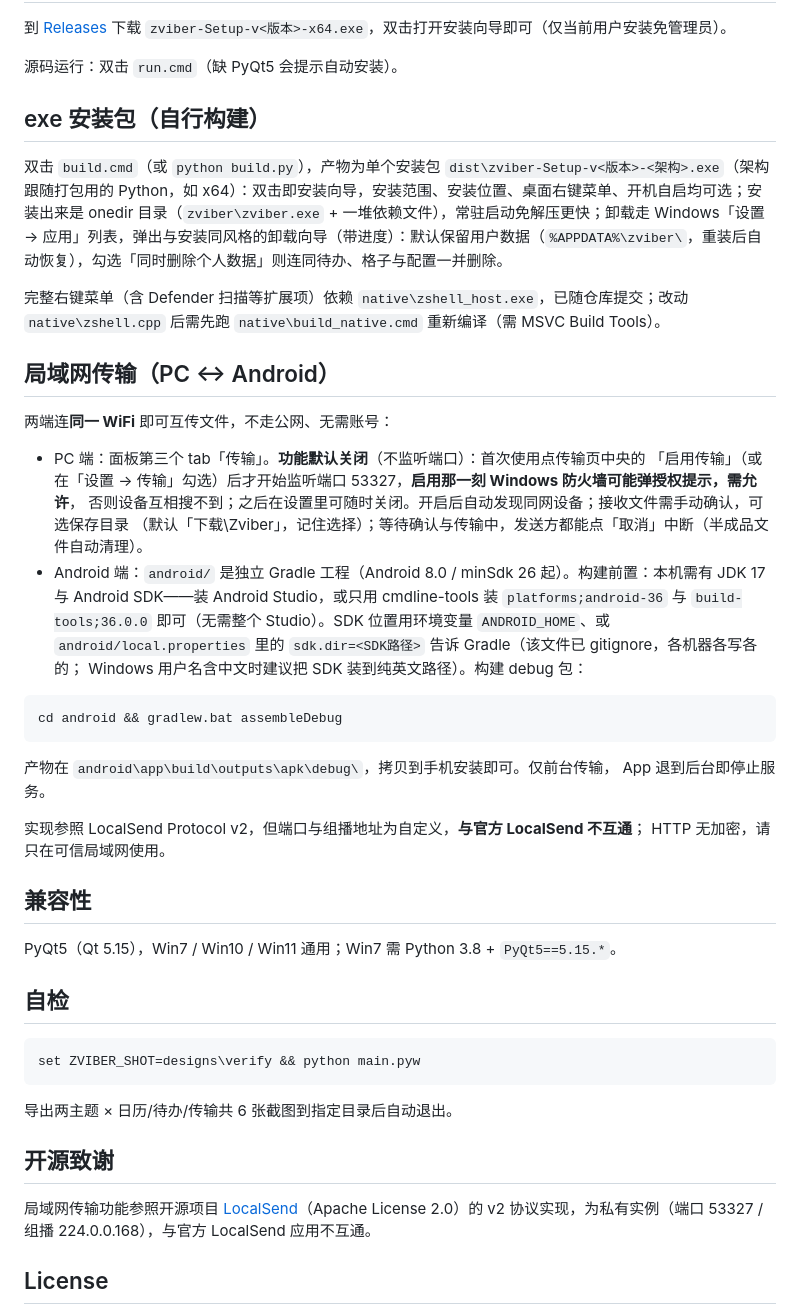
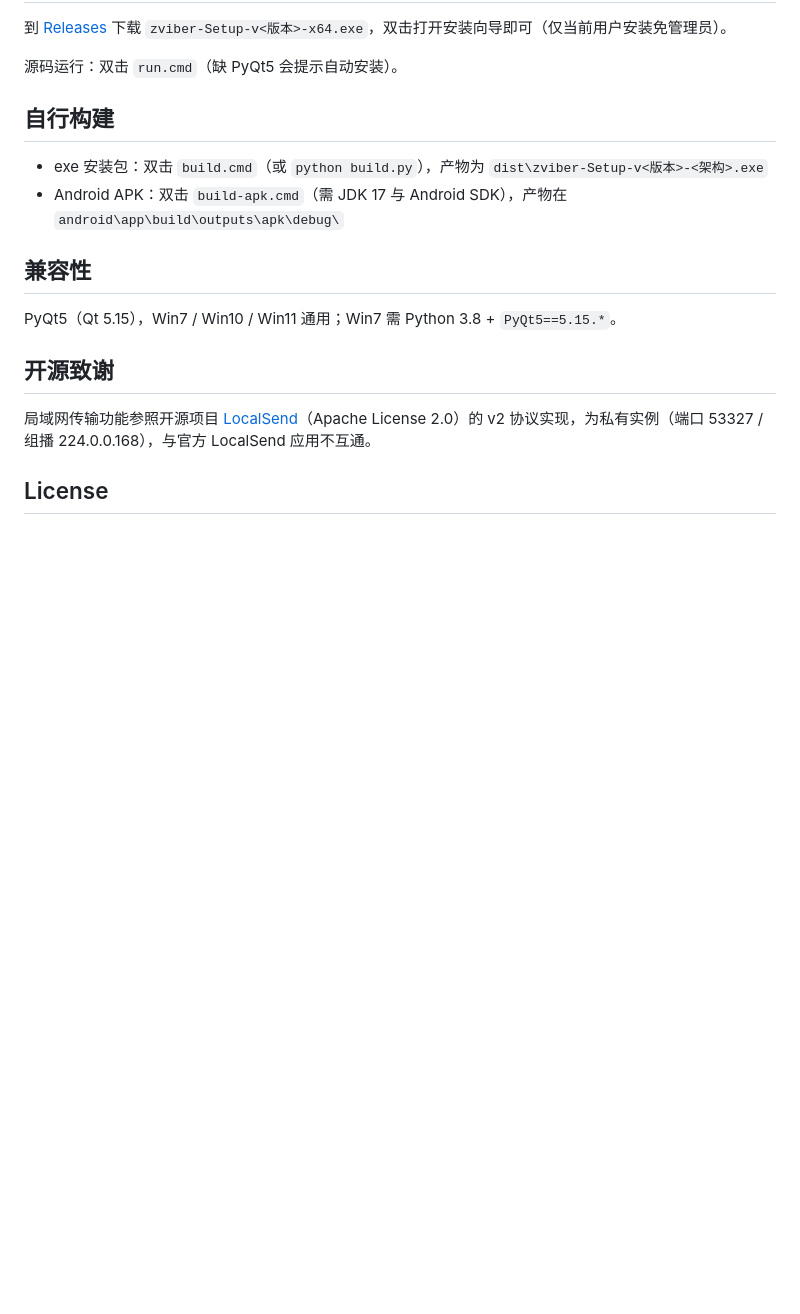
Before and after one commit to evachxji/zbox, a Markdown page: README.md, the part around the change. Rendered like a GitHub page; blank space fills up the shorter version.

Commit message:
docs: 精简 README 构建说明，删除局域网传输与自检章节

````diff
--- a/README.md
+++ b/README.md
@@ -31,46 +31,14 @@ Windows 桌面整理格子工具：把堆在桌面的文件拖进格子即归类
 
 源码运行：双击 `run.cmd`（缺 PyQt5 会提示自动安装）。
 
-## exe 安装包（自行构建）
+## 自行构建
 
-双击 `build.cmd`（或 `python build.py`），产物为单个安装包 `dist\zviber-Setup-v<版本>-<架构>.exe`（架构跟随打包用的 Python，如 x64）：双击即安装向导，安装范围、安装位置、桌面右键菜单、开机自启均可选；安装出来是 onedir 目录（`zviber\zviber.exe` + 一堆依赖文件），常驻启动免解压更快；卸载走 Windows「设置 → 应用」列表，弹出与安装同风格的卸载向导（带进度）：默认保留用户数据（`%APPDATA%\zviber\`，重装后自动恢复），勾选「同时删除个人数据」则连同待办、格子与配置一并删除。
-
-完整右键菜单（含 Defender 扫描等扩展项）依赖 `native\zshell_host.exe`，已随仓库提交；改动 `native\zshell.cpp` 后需先跑 `native\build_native.cmd` 重新编译（需 MSVC Build Tools）。
-
-## 局域网传输（PC ↔ Android）
-
-两端连**同一 WiFi** 即可互传文件，不走公网、无需账号：
-
-- PC 端：面板第三个 tab「传输」。**功能默认关闭**（不监听端口）：首次使用点传输页中央的
-  「启用传输」（或在「设置 → 传输」勾选）后才开始监听端口 53327，**启用那一刻 Windows 防火墙可能弹授权提示，需允许**，
-  否则设备互相搜不到；之后在设置里可随时关闭。开启后自动发现同网设备；接收文件需手动确认，可选保存目录
-  （默认「下载\Zviber」，记住选择）；等待确认与传输中，发送方都能点「取消」中断（半成品文件自动清理）。
-- Android 端：`android/` 是独立 Gradle 工程（Android 8.0 / minSdk 26 起）。构建前置：本机需有 JDK 17
-  与 Android SDK——装 Android Studio，或只用 cmdline-tools 装 `platforms;android-36` 与
-  `build-tools;36.0.0` 即可（无需整个 Studio）。SDK 位置用环境变量 `ANDROID_HOME`、或
-  `android/local.properties` 里的 `sdk.dir=<SDK路径>` 告诉 Gradle（该文件已 gitignore，各机器各写各的；
-  Windows 用户名含中文时建议把 SDK 装到纯英文路径）。构建 debug 包：
-
-```bat
-cd android && gradlew.bat assembleDebug
-```
-
-产物在 `android\app\build\outputs\apk\debug\`，拷贝到手机安装即可。仅前台传输，
-App 退到后台即停止服务。
-
-实现参照 LocalSend Protocol v2，但端口与组播地址为自定义，**与官方 LocalSend 不互通**；
-HTTP 无加密，请只在可信局域网使用。
+- exe 安装包：双击 `build.cmd`（或 `python build.py`），产物为 `dist\zviber-Setup-v<版本>-<架构>.exe`
+- Android APK：双击 `build-apk.cmd`（需 JDK 17 与 Android SDK），产物在 `android\app\build\outputs\apk\debug\`
 
 ## 兼容性
 
 PyQt5（Qt 5.15），Win7 / Win10 / Win11 通用；Win7 需 Python 3.8 + `PyQt5==5.15.*`。
-
-## 自检
-
-```bat
-set ZVIBER_SHOT=designs\verify && python main.pyw
-```
-导出两主题 × 日历/待办/传输共 6 张截图到指定目录后自动退出。
 
 ## 开源致谢
 
````
